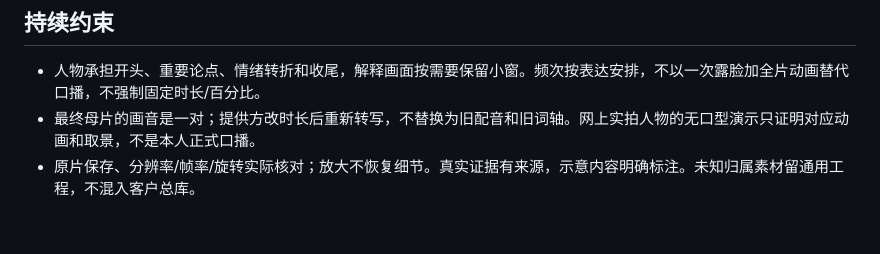
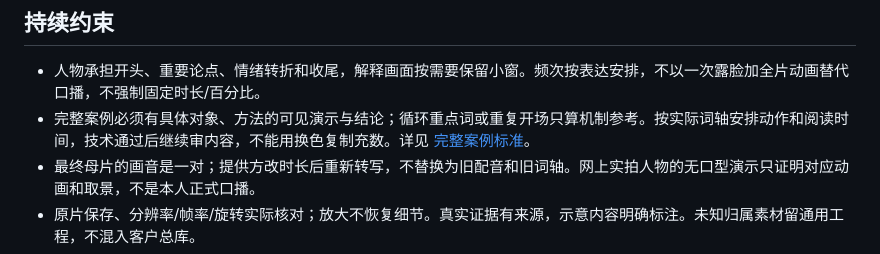
Before and after one commit to maomyu/talking-head-motion, a Markdown page: SKILL.md, the part around the change. GitHub-like rendering; blank space fills up the shorter version.

```diff
--- a/SKILL.md
+++ b/SKILL.md
@@ -54,6 +54,7 @@ python3 <skill>/scripts/produce.py /absolute/project --model small --expected-sc
 ## 持续约束
 
 - 人物承担开头、重要论点、情绪转折和收尾，解释画面按需要保留小窗。频次按表达安排，不以一次露脸加全片动画替代口播，不强制固定时长/百分比。
+- 完整案例必须有具体对象、方法的可见演示与结论；循环重点词或重复开场只算机制参考。按实际词轴安排动作和阅读时间，技术通过后继续审内容，不能用换色复制充数。详见 [完整案例标准](references/editorial-playbook.md#完整案例要兑现口播内容)。
 - 最终母片的画音是一对；提供方改时长后重新转写，不替换为旧配音和旧词轴。网上实拍人物的无口型演示只证明对应动画和取景，不是本人正式口播。
 - 原片保存、分辨率/帧率/旋转实际核对；放大不恢复细节。真实证据有来源，示意内容明确标注。未知归属素材留通用工程，不混入客户总库。
 - 原视频、提取字形、美术、模型权重、API凭证与项目媒体不随Skill开源；代码/字体/上游能力按各自许可证署名。
```
Also changed, not shown: references/editorial-playbook.md (+10 -0 lines), references/fixed-style-comparison.md (+2 -0 lines).
